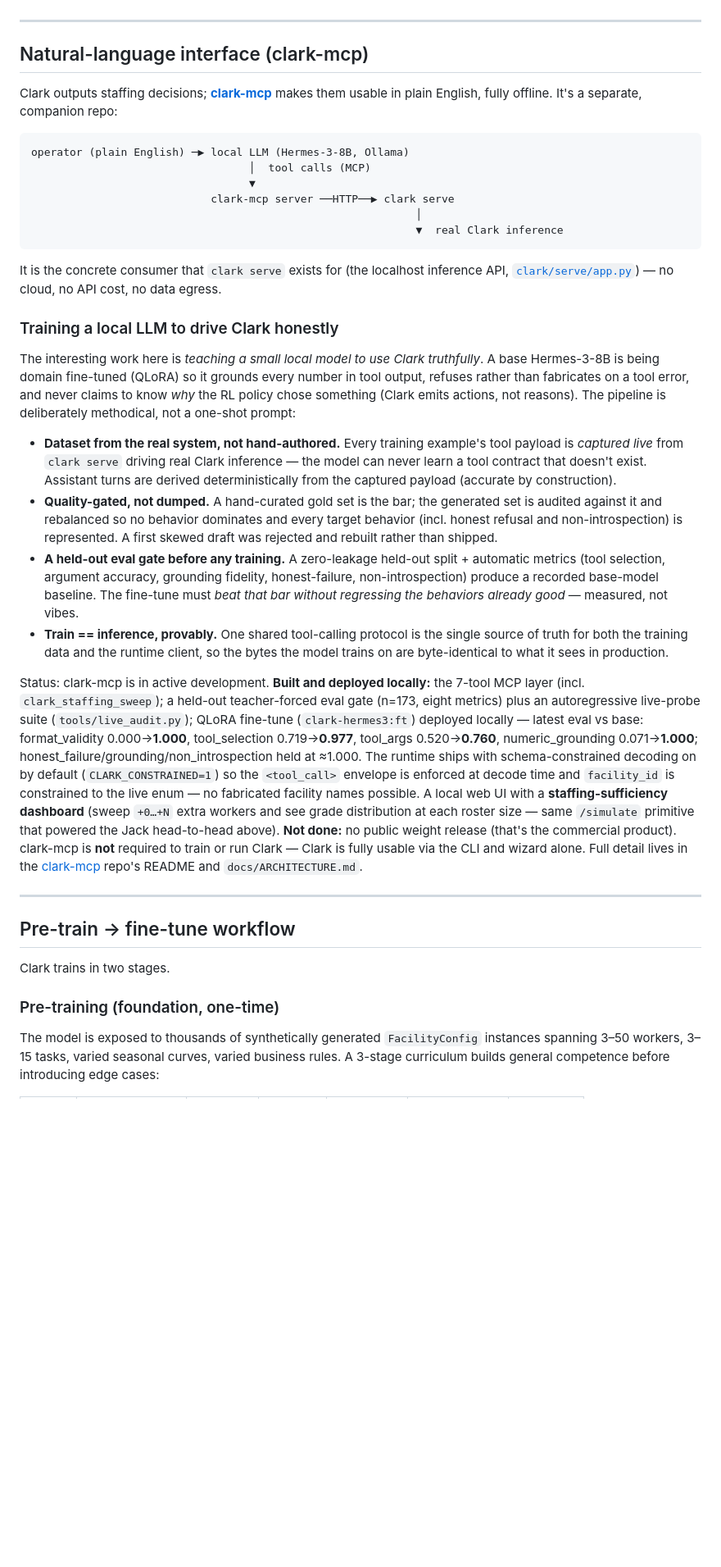
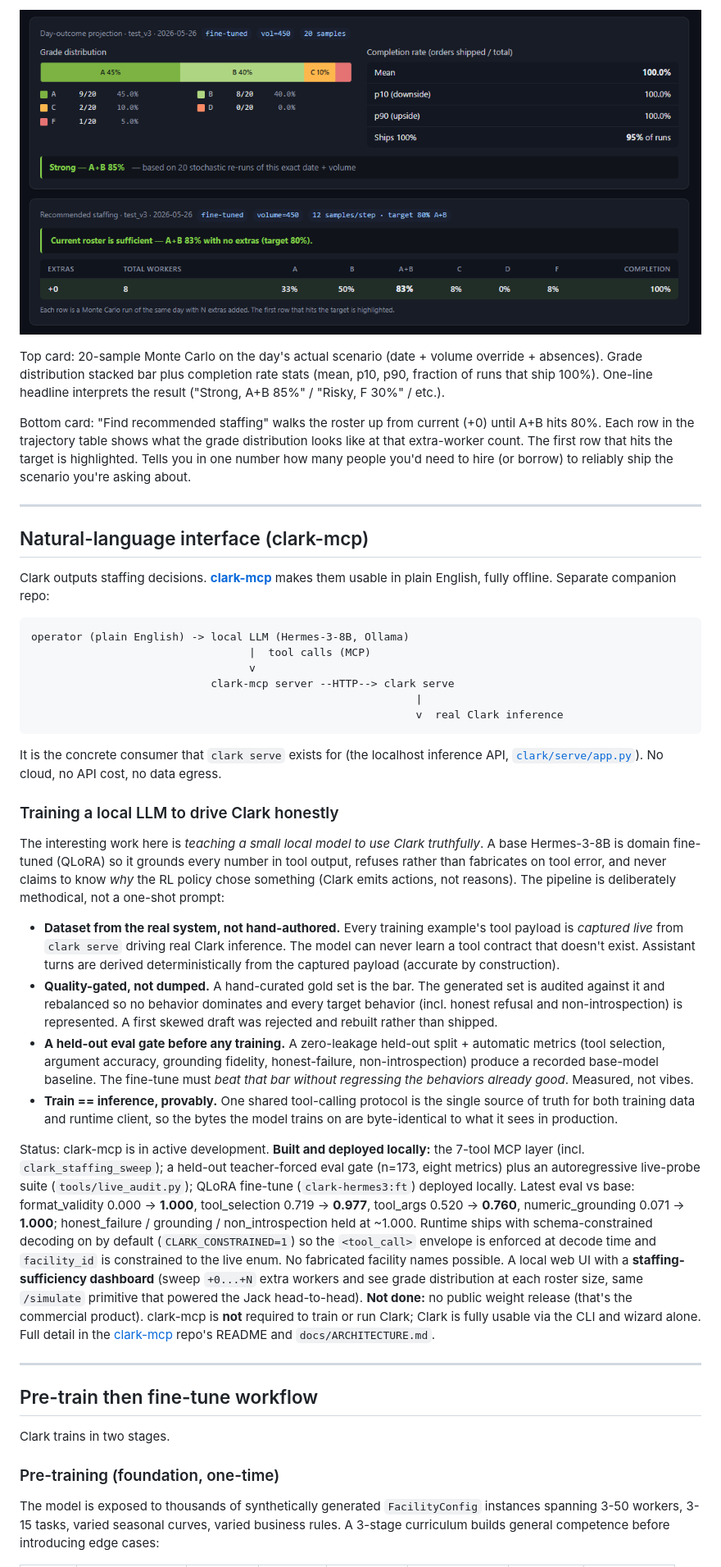
Before and after one commit to jarmstrong158/Clark, a Markdown page: README.md, the part around one of its changes. Shown at 82% size. GitHub-like rendering; pictures changed too: docs/img/dash_outcome_and_staffing.png (added); blank space fills up the shorter version.

````diff
--- a/README.md
+++ b/README.md
@@ -56,41 +84,45 @@ Key hyperparameters: `d_model=512`, 4 self-attention layers, 1 cross-attention,
+![Outcome and recommended staffing](docs/img/dash_outcome_and_staffing.png)
+
+Top card: 20-sample Monte Carlo on the day's actual scenario (date + volume override + absences). Grade distribution stacked bar plus completion rate stats (mean, p10, p90, fraction of runs that ship 100%). One-line headline interprets the result ("Strong, A+B 85%" / "Risky, F 30%" / etc.).
+
+Bottom card: "Find recommended staffing" walks the roster up from current (+0) until A+B hits 80%. Each row in the trajectory table shows what the grade distribution looks like at that extra-worker count. The first row that hits the target is highlighted. Tells you in one number how many people you'd need to hire (or borrow) to reliably ship the scenario you're asking about.
 
 ---
 
 ## Natural-language interface (clark-mcp)
 
-Clark outputs staffing decisions; **[clark-mcp](https://github.com/jarmstrong158/clark-mcp)**
-makes them usable in plain English, fully offline. It's a separate,
-companion repo:
+Clark outputs staffing decisions. **[clark-mcp](https://github.com/jarmstrong158/clark-mcp)**
+makes them usable in plain English, fully offline. Separate companion repo:
 
 ```
-operator (plain English) ─▶ local LLM (Hermes-3-8B, Ollama)
-                                  │  tool calls (MCP)
-                                  ▼
-                            clark-mcp server ──HTTP──▶ clark serve
-                                                            │
-                                                            ▼  real Clark inference
+operator (plain English) -> local LLM (Hermes-3-8B, Ollama)
+                                  |  tool calls (MCP)
+                                  v
+                            clark-mcp server --HTTP--> clark serve
+                                                            |
+                                                            v  real Clark inference
 ```
 
 It is the concrete consumer that `clark serve` exists for (the
-localhost inference API, [`clark/serve/app.py`](clark/serve/app.py)) —
-no cloud, no API cost, no data egress.
+localhost inference API, [`clark/serve/app.py`](clark/serve/app.py)).
+No cloud, no API cost, no data egress.
 
 ### Training a local LLM to drive Clark honestly
 
 The interesting work here is *teaching a small local model to use
-Clark truthfully*. A base Hermes-3-8B is being domain fine-tuned
-(QLoRA) so it grounds every number in tool output, refuses rather than
-fabricates on a tool error, and never claims to know *why* the RL
+Clark truthfully*. A base Hermes-3-8B is domain fine-tuned (QLoRA)
+so it grounds every number in tool output, refuses rather than
+fabricates on tool error, and never claims to know *why* the RL
 policy chose something (Clark emits actions, not reasons). The
 pipeline is deliberately methodical, not a one-shot prompt:
 
 - **Dataset from the real system, not hand-authored.** Every training
   example's tool payload is *captured live* from `clark serve` driving
-  real Clark inference — the model can never learn a tool contract
+  real Clark inference. The model can never learn a tool contract
   that doesn't exist. Assistant turns are derived deterministically
   from the captured payload (accurate by construction).
-- **Quality-gated, not dumped.** A hand-curated gold set is the bar;
-  the generated set is audited against it and rebalanced so no
+- **Quality-gated, not dumped.** A hand-curated gold set is the bar.
+  The generated set is audited against it and rebalanced so no
   behavior dominates and every target behavior (incl. honest refusal
   and non-introspection) is represented. A first skewed draft was
   rejected and rebuilt rather than shipped.
@@ -98,45 +130,45 @@ pipeline is deliberately methodical, not a one-shot prompt:
   held-out split + automatic metrics (tool selection, argument
   accuracy, grounding fidelity, honest-failure, non-introspection)
   produce a recorded base-model baseline. The fine-tune must *beat
-  that bar without regressing the behaviors already good* — measured,
+  that bar without regressing the behaviors already good*. Measured,
   not vibes.
 - **Train == inference, provably.** One shared tool-calling protocol
-  is the single source of truth for both the training data and the
-  runtime client, so the bytes the model trains on are byte-identical
-  to what it sees in production.
+  is the single source of truth for both training data and runtime
+  client, so the bytes the model trains on are byte-identical to what
+  it sees in production.
 
 <!-- AUTO:CLARK-MCP-STATUS-BEGIN -->
 Status: clark-mcp is in active development. **Built and deployed
 locally:** the 7-tool MCP layer (incl. `clark_staffing_sweep`); a
 held-out teacher-forced eval gate (n=173, eight metrics) plus an
 autoregressive live-probe suite (`tools/live_audit.py`); QLoRA
-fine-tune (`clark-hermes3:ft`) deployed locally — latest eval vs
-base: format_validity 0.000→**1.000**,
-tool_selection 0.719→**0.977**,
-tool_args 0.520→**0.760**,
-numeric_grounding 0.071→**1.000**;
-honest_failure/grounding/non_introspection held at ≈1.000.
-The runtime ships with schema-constrained decoding on by default
+fine-tune (`clark-hermes3:ft`) deployed locally. Latest eval vs
+base: format_validity 0.000 -> **1.000**,
+tool_selection 0.719 -> **0.977**,
+tool_args 0.520 -> **0.760**,
+numeric_grounding 0.071 -> **1.000**;
+honest_failure / grounding / non_introspection held at ~1.000.
+Runtime ships with schema-constrained decoding on by default
 (`CLARK_CONSTRAINED=1`) so the `<tool_call>` envelope is enforced
-at decode time and `facility_id` is constrained to the live enum —
-no fabricated facility names possible. A local web UI with a
-**staffing-sufficiency dashboard** (sweep `+0…+N` extra workers and
-see grade distribution at each roster size — same `/simulate`
-primitive that powered the Jack head-to-head above). **Not done:**
+at decode time and `facility_id` is constrained to the live enum.
+No fabricated facility names possible. A local web UI with a
+**staffing-sufficiency dashboard** (sweep `+0...+N` extra workers and
+see grade distribution at each roster size, same `/simulate`
+primitive that powered the Jack head-to-head). **Not done:**
 no public weight release (that's the commercial product). clark-mcp
-is **not** required to train or run Clark — Clark is fully usable
-via the CLI and wizard alone. Full detail lives in the
+is **not** required to train or run Clark; Clark is fully usable
+via the CLI and wizard alone. Full detail in the
 [clark-mcp](https://github.com/jarmstrong158/clark-mcp) repo's
 README and `docs/ARCHITECTURE.md`.
 <!-- AUTO:CLARK-MCP-STATUS-END -->
 
 ---
 
-## Pre-train → fine-tune workflow
+## Pre-train then fine-tune workflow
 
 Clark trains in two stages.
 
 ### Pre-training (foundation, one-time)
 
-The model is exposed to thousands of synthetically generated `FacilityConfig` instances spanning 3–50 workers, 3–15 tasks, varied seasonal curves, varied business rules. A 3-stage curriculum builds general competence before introducing edge cases:
+The model is exposed to thousands of synthetically generated `FacilityConfig` instances spanning 3-50 workers, 3-15 tasks, varied seasonal curves, varied business rules. A 3-stage curriculum builds general competence before introducing edge cases:
 
````
Also changed, not shown: other parts of README.md (+90 -59 lines), docs/img/dash_plan_form.png (added), docs/img/dash_schedule.png (added).
